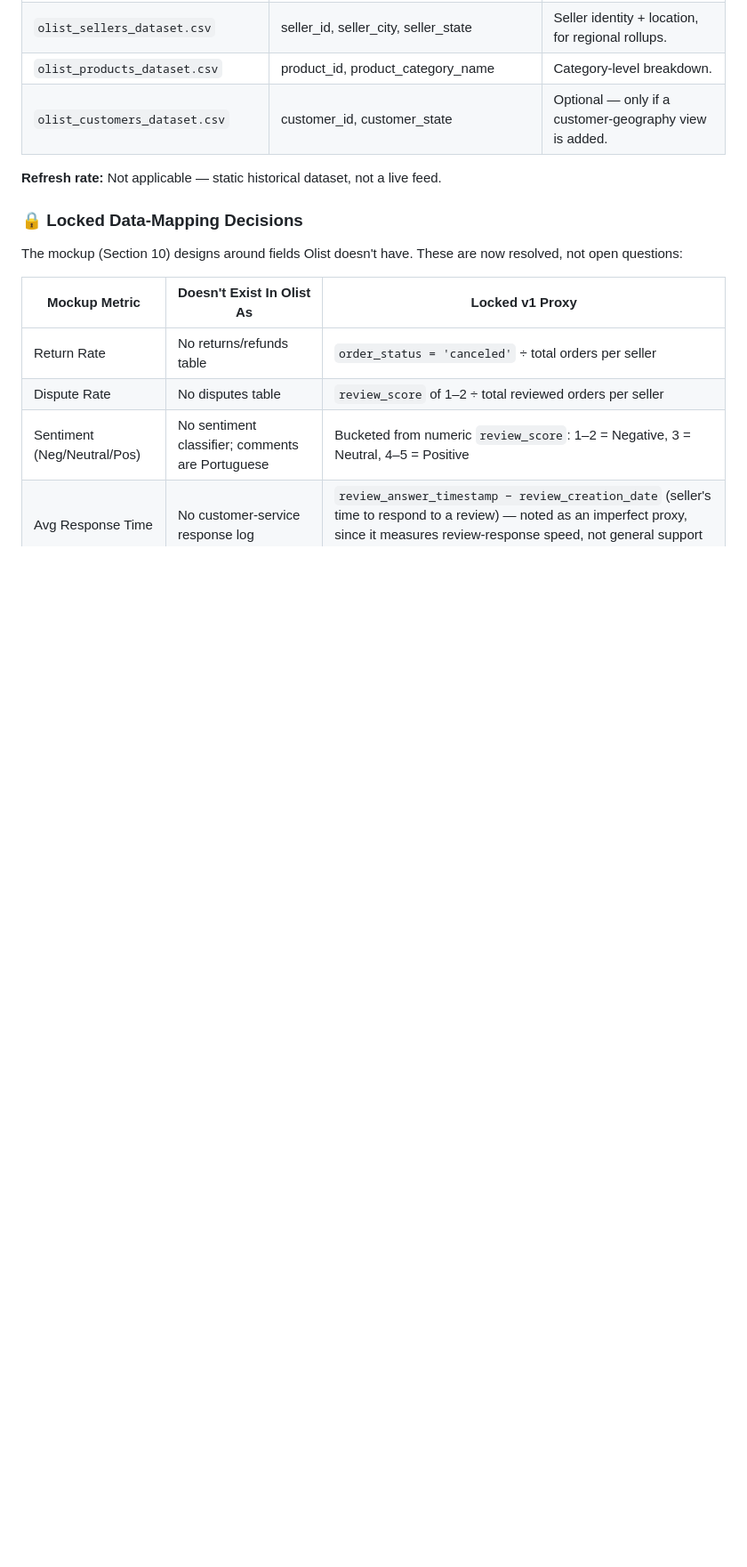
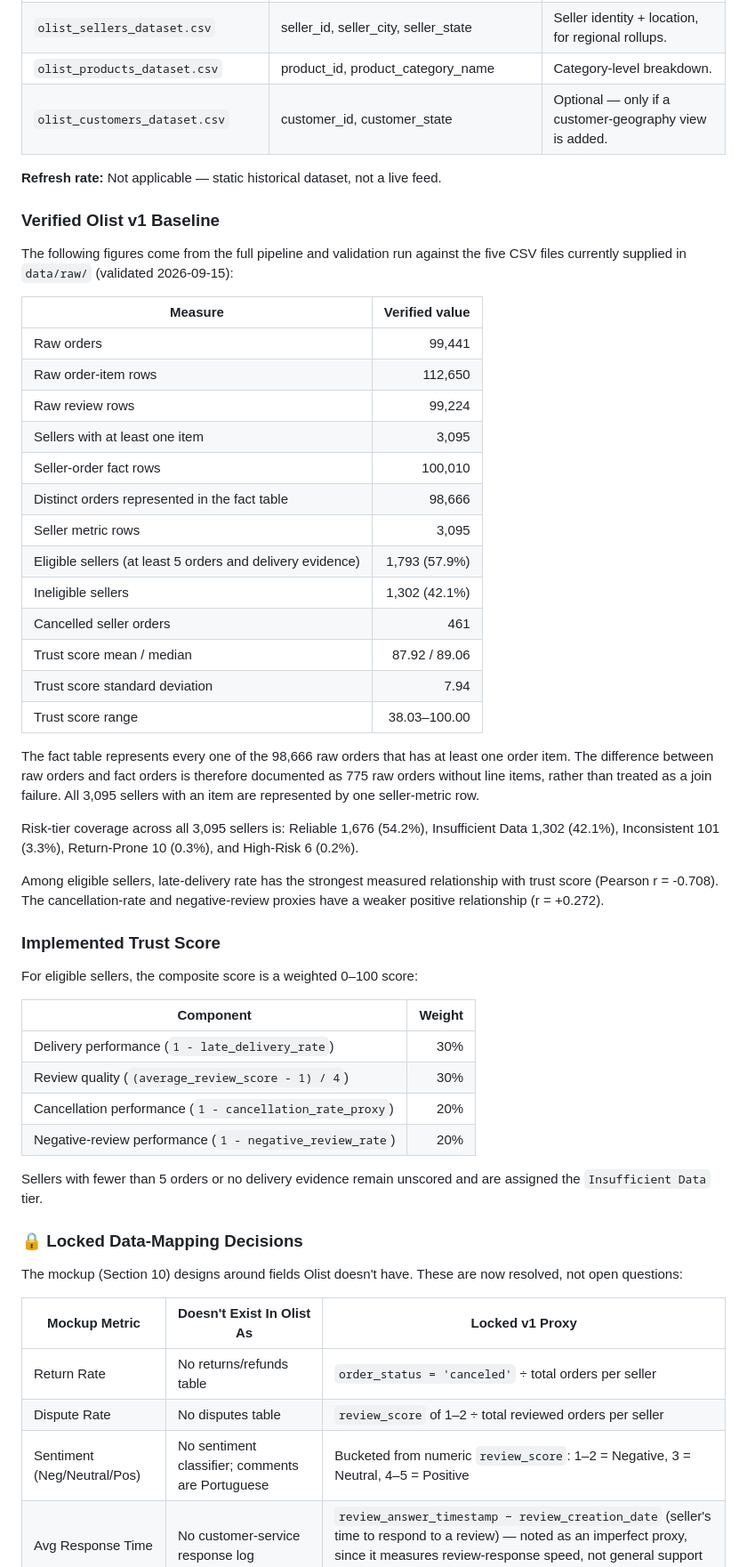
Before and after one commit to kalviumcommunity/SW2627-Data-Product-SellerTrust-Analytics-, a Markdown page: docs/Seller-Trust-Dashboard-PRD-Olist.md, the part around one of its changes. Shown at 89% size. GitHub-like rendering; blank space fills up the shorter version.

Commit message:
docs: record verified Olist baseline

```diff
--- a/docs/Seller-Trust-Dashboard-PRD-Olist.md
+++ b/docs/Seller-Trust-Dashboard-PRD-Olist.md
@@ -58,6 +58,55 @@ Since this is a learning project and not a real company, these are roles you're
 
 **Refresh rate:** Not applicable — static historical dataset, not a live feed.
 
+### Verified Olist v1 Baseline
+
+The following figures come from the full pipeline and validation run against the
+five CSV files currently supplied in `data/raw/` (validated 2026-09-15):
+
+| Measure | Verified value |
+|---|---:|
+| Raw orders | 99,441 |
+| Raw order-item rows | 112,650 |
+| Raw review rows | 99,224 |
+| Sellers with at least one item | 3,095 |
+| Seller-order fact rows | 100,010 |
+| Distinct orders represented in the fact table | 98,666 |
+| Seller metric rows | 3,095 |
+| Eligible sellers (at least 5 orders and delivery evidence) | 1,793 (57.9%) |
+| Ineligible sellers | 1,302 (42.1%) |
+| Cancelled seller orders | 461 |
+| Trust score mean / median | 87.92 / 89.06 |
+| Trust score standard deviation | 7.94 |
+| Trust score range | 38.03–100.00 |
+
+The fact table represents every one of the 98,666 raw orders that has at least
+one order item. The difference between raw orders and fact orders is therefore
+documented as 775 raw orders without line items, rather than treated as a join
+failure. All 3,095 sellers with an item are represented by one seller-metric
+row.
+
+Risk-tier coverage across all 3,095 sellers is: Reliable 1,676 (54.2%),
+Insufficient Data 1,302 (42.1%), Inconsistent 101 (3.3%), Return-Prone 10
+(0.3%), and High-Risk 6 (0.2%).
+
+Among eligible sellers, late-delivery rate has the strongest measured
+relationship with trust score (Pearson r = -0.708). The cancellation-rate and
+negative-review proxies have a weaker positive relationship (r = +0.272).
+
+### Implemented Trust Score
+
+For eligible sellers, the composite score is a weighted 0–100 score:
+
+| Component | Weight |
+|---|---:|
+| Delivery performance (`1 - late_delivery_rate`) | 30% |
+| Review quality (`(average_review_score - 1) / 4`) | 30% |
+| Cancellation performance (`1 - cancellation_rate_proxy`) | 20% |
+| Negative-review performance (`1 - negative_review_rate`) | 20% |
+
+Sellers with fewer than 5 orders or no delivery evidence remain unscored and
+are assigned the `Insufficient Data` tier.
+
 ### 🔒 Locked Data-Mapping Decisions
 
 The mockup (Section 10) designs around fields Olist doesn't have. These are now resolved, not open questions:
```
Also changed, not shown: other parts of docs/Seller-Trust-Dashboard-PRD-Olist.md (+13 -12 lines).
